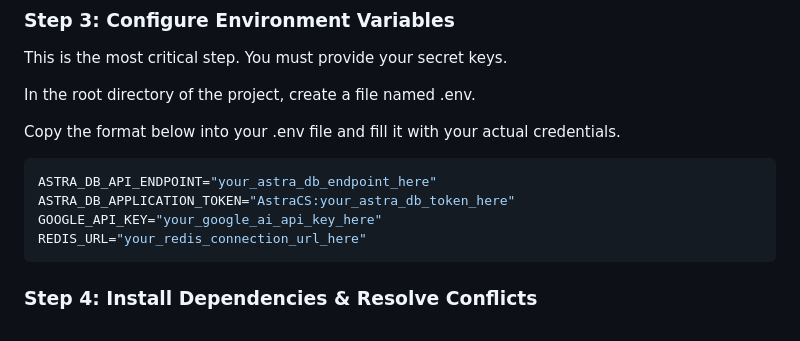
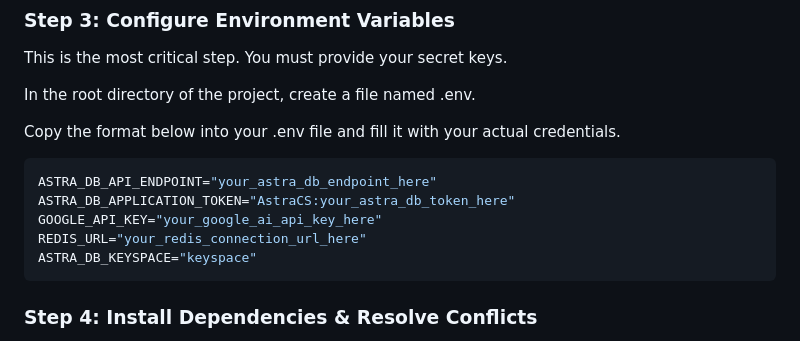
Before and after one commit to Srinidhi945/Ecommerce-chatbot, a Markdown page: README.md, the part around the change. Rendered like a GitHub page.

````diff
--- a/README.md
+++ b/README.md
@@ -81,6 +81,7 @@ ASTRA_DB_API_ENDPOINT="your_astra_db_endpoint_here"
 ASTRA_DB_APPLICATION_TOKEN="AstraCS:your_astra_db_token_here"
 GOOGLE_API_KEY="your_google_ai_api_key_here"
 REDIS_URL="your_redis_connection_url_here"
+ASTRA_DB_KEYSPACE="keyspace"
 ```
 ### Step 4: Install Dependencies & Resolve Conflicts
 First, install the packages from requirements.txt. Then, run the specified upgrade commands to ensure version compatibility.
````
